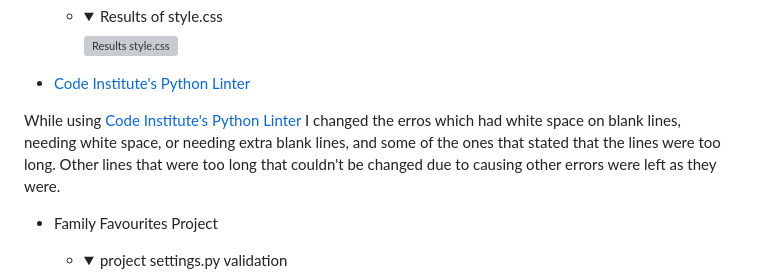
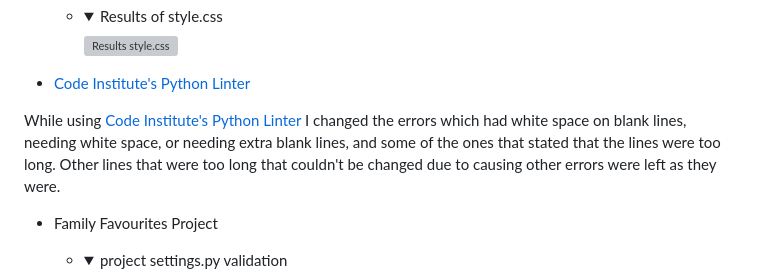
Before and after one commit to Diane-4P/family-favourites, a Markdown page: TESTME.md, the part around the change. GitHub-like rendering; folded sections open; grey boxes are pictures that could not be loaded.

Commit message:
Update of TESTME.md as I did a read through.

```diff
--- a/TESTME.md
+++ b/TESTME.md
@@ -137,7 +137,7 @@ There was an error in the stylesheet that was corrected, but nothing was done ab
 
 - [Code Institute's Python Linter](https://pep8ci.herokuapp.com/)
 
-While using [Code Institute's Python Linter](https://pep8ci.herokuapp.com/) I changed the erros which had white space on blank lines, needing white space, or needing extra blank lines, and some of the ones that stated that the lines were too long. Other lines that were too long that couldn't be changed due to causing other errors were left as they were.
+While using [Code Institute's Python Linter](https://pep8ci.herokuapp.com/) I changed the errors which had white space on blank lines, needing white space, or needing extra blank lines, and some of the ones that stated that the lines were too long. Other lines that were too long that couldn't be changed due to causing other errors were left as they were.
 
 - Family Favourites Project
   - <details>
```
